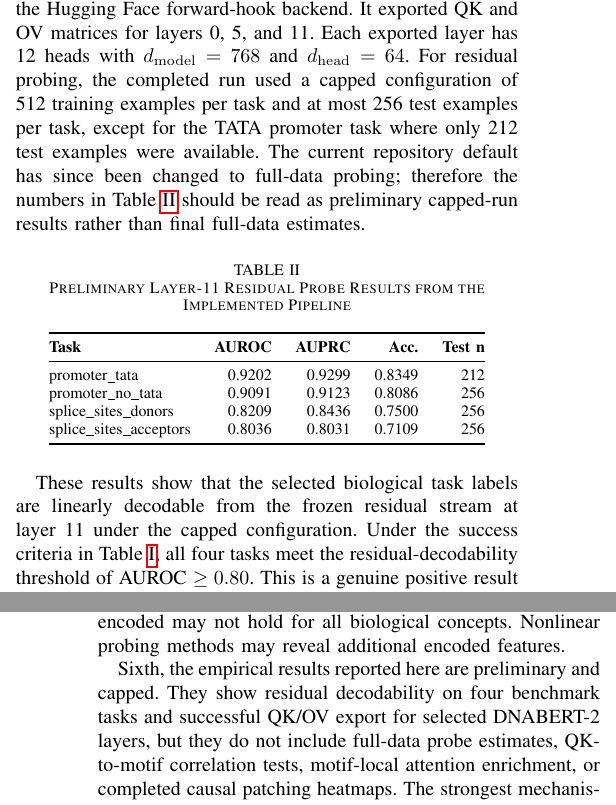
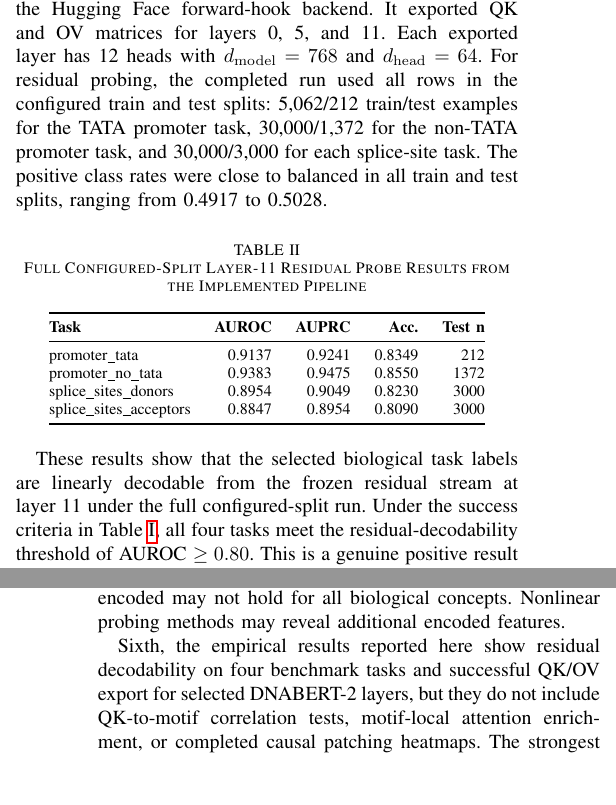
Before and after one commit to ArjunCodess/MINTS, a LaTeX paper (paper/main.tex): two parts of the columns of pages 5 and 7 of 7, joined at a grey line, cut so that both start at the same text, the shorter picture padded with empty space. Compiled offline with pdfLaTeX.

Commit message:
update docs

```diff
--- a/paper/main.tex
+++ b/paper/main.tex
@@ -338,10 +338,10 @@ A QK circuit is treated as biologically meaningful only when three signals conve
 
 We implemented the proposed pipeline in the MINTS repository as a one-command reproducibility workflow. The pipeline ingests the revised Nucleotide Transformer downstream task dataset, downloads ENCODE GM12878 CTCF artifacts, prepares GRCh38-derived CTCF peak sequences, loads DNABERT-2, exports selected QK/OV circuit matrices, caches frozen residual-stream vectors, and trains logistic regression probes. The run summary is written to \texttt{results/pipeline\_run.json}.
 
-The latest completed run used \texttt{zhihan1996/DNABERT-2-117M} on CUDA through the Hugging Face forward-hook backend. It exported QK and OV matrices for layers 0, 5, and 11. Each exported layer has 12 heads with $d_{\mathrm{model}}=768$ and $d_{\mathrm{head}}=64$. For residual probing, the completed run used a capped configuration of 512 training examples per task and at most 256 test examples per task, except for the TATA promoter task where only 212 test examples were available. The current repository default has since been changed to full-data probing; therefore the numbers in Table~\ref{tab:probe-results} should be read as preliminary capped-run results rather than final full-data estimates.
+The latest completed run used \texttt{zhihan1996/DNABERT-2-117M} on CUDA through the Hugging Face forward-hook backend. It exported QK and OV matrices for layers 0, 5, and 11. Each exported layer has 12 heads with $d_{\mathrm{model}}=768$ and $d_{\mathrm{head}}=64$. For residual probing, the completed run used all rows in the configured train and test splits: 5,062/212 train/test examples for the TATA promoter task, 30,000/1,372 for the non-TATA promoter task, and 30,000/3,000 for each splice-site task. The positive class rates were close to balanced in all train and test splits, ranging from 0.4917 to 0.5028.
 
 \begin{table}[htbp]
-\caption{Preliminary Layer-11 Residual Probe Results from the Implemented Pipeline}
+\caption{Full Configured-Split Layer-11 Residual Probe Results from the Implemented Pipeline}
 \label{tab:probe-results}
 \centering
 \footnotesize
@@ -349,15 +349,15 @@ The latest completed run used \texttt{zhihan1996/DNABERT-2-117M} on CUDA through
 \toprule
 \textbf{Task} & \textbf{AUROC} & \textbf{AUPRC} & \textbf{Acc.} & \textbf{Test n} \\
 \midrule
-promoter\_tata & 0.9202 & 0.9299 & 0.8349 & 212 \\
-promoter\_no\_tata & 0.9091 & 0.9123 & 0.8086 & 256 \\
-splice\_sites\_donors & 0.8209 & 0.8436 & 0.7500 & 256 \\
-splice\_sites\_acceptors & 0.8036 & 0.8031 & 0.7109 & 256 \\
+promoter\_tata & 0.9137 & 0.9241 & 0.8349 & 212 \\
+promoter\_no\_tata & 0.9383 & 0.9475 & 0.8550 & 1372 \\
+splice\_sites\_donors & 0.8954 & 0.9049 & 0.8230 & 3000 \\
+splice\_sites\_acceptors & 0.8847 & 0.8954 & 0.8090 & 3000 \\
 \bottomrule
 \end{tabular}
 \end{table}
 
-These results show that the selected biological task labels are linearly decodable from the frozen residual stream at layer 11 under the capped configuration. Under the success criteria in Table~\ref{tab:criteria}, all four tasks meet the residual-decodability threshold of AUROC $\geq 0.80$. This is a genuine positive result for the representation-level part of the theory: it supports the assumption that biologically meaningful task information is present in approximately linear directions in the residual stream.
+These results show that the selected biological task labels are linearly decodable from the frozen residual stream at layer 11 under the full configured-split run. Under the success criteria in Table~\ref{tab:criteria}, all four tasks meet the residual-decodability threshold of AUROC $\geq 0.80$. This is a genuine positive result for the representation-level part of the theory: it supports the assumption that biologically meaningful task information is present in approximately linear directions in the residual stream.
 
 However, this result is not sufficient to prove the existence of a biological motif detector head. The theory in Section~\ref{sec:methodology} requires stronger evidence than probe performance. In particular, the layer-1 theorem concerns QK alignment with a motif score, while the deeper-layer lemma requires an explicit motif direction and a margin condition. The current run exports the circuit matrices needed to test these conditions, but it does not yet report the QK-to-motif correlation. Similarly, the causal criterion in Table~\ref{tab:criteria} requires activation patching restoration, but the completed run has not yet produced layer-by-head restoration matrices for DNABERT-2. Therefore, the present achievement is best summarized as follows: the pipeline has demonstrated residual decodability and circuit-export feasibility, but it has not yet mathematically or causally established that any specific head is a motif detector.
 
@@ -415,7 +415,7 @@ Fourth, biological annotations are incomplete. Many regulatory elements remain u
 
 Fifth, the linear probing assumption that features are linearly encoded may not hold for all biological concepts. Nonlinear probing methods may reveal additional encoded features.
 
-Sixth, the empirical results reported here are preliminary and capped. They show residual decodability on four benchmark tasks and successful QK/OV export for selected DNABERT-2 layers, but they do not include full-data probe estimates, QK-to-motif correlation tests, motif-local attention enrichment, or completed causal patching heatmaps. The strongest mechanistic claim in the paper---the existence of a specific biological motif-detector head---therefore remains unproven.
+Sixth, the empirical results reported here show residual decodability on four benchmark tasks and successful QK/OV export for selected DNABERT-2 layers, but they do not include QK-to-motif correlation tests, motif-local attention enrichment, or completed causal patching heatmaps. The strongest mechanistic claim in the paper---the existence of a specific biological motif-detector head---therefore remains unproven.
 
 \section{Conclusion}
 \label{sec:conclusion}
```
Also changed, not shown: README.md, paper/main.pdf, paper/main.tex (12 more changed lines).
